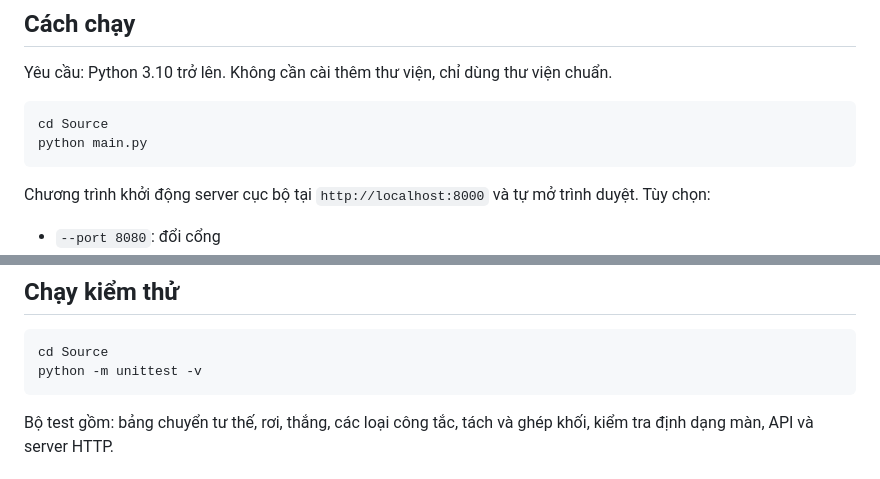
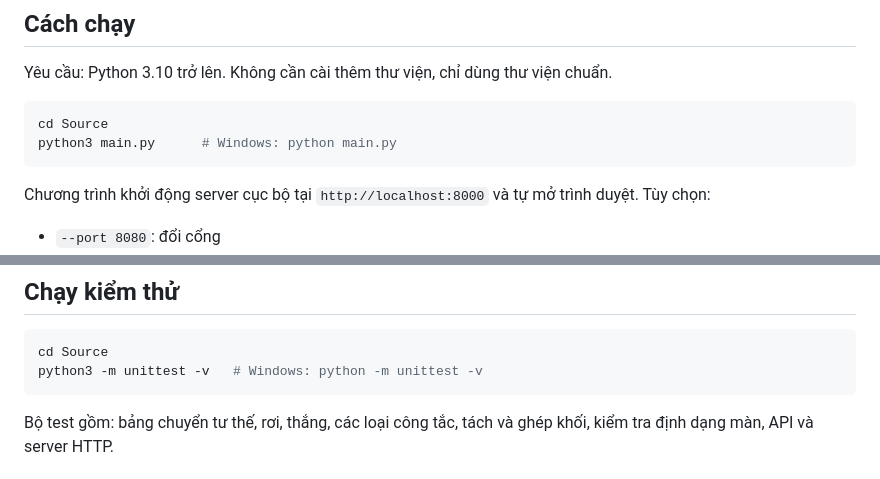
Before and after one commit to nguyentan10052006-cmyk/AI-P1, a Markdown page: Source/README.md, 2 parts joined by grey strips. Rendered like a GitHub page.

Commit message:
README: dùng python3 trên Linux/WSL
Co-Authored-By: Claude Opus 5.5 <noreply@anthropic.com>

````diff
--- a/Source/README.md
+++ b/Source/README.md
@@ -8,7 +8,7 @@ Yêu cầu: Python 3.10 trở lên. Không cần cài thêm thư viện, chỉ d
 
 ```bash
 cd Source
-python main.py
+python3 main.py      # Windows: python main.py
 ```
 
 Chương trình khởi động server cục bộ tại `http://localhost:8000` và tự mở trình duyệt. Tùy chọn:
@@ -102,7 +102,7 @@ Cấu hình công tắc trong `switches`:
 
 ```bash
 cd Source
-python -m unittest -v
+python3 -m unittest -v   # Windows: python -m unittest -v
 ```
 
 Bộ test gồm: bảng chuyển tư thế, rơi, thắng, các loại công tắc, tách và ghép khối, kiểm tra định dạng màn, API và server HTTP.
````
